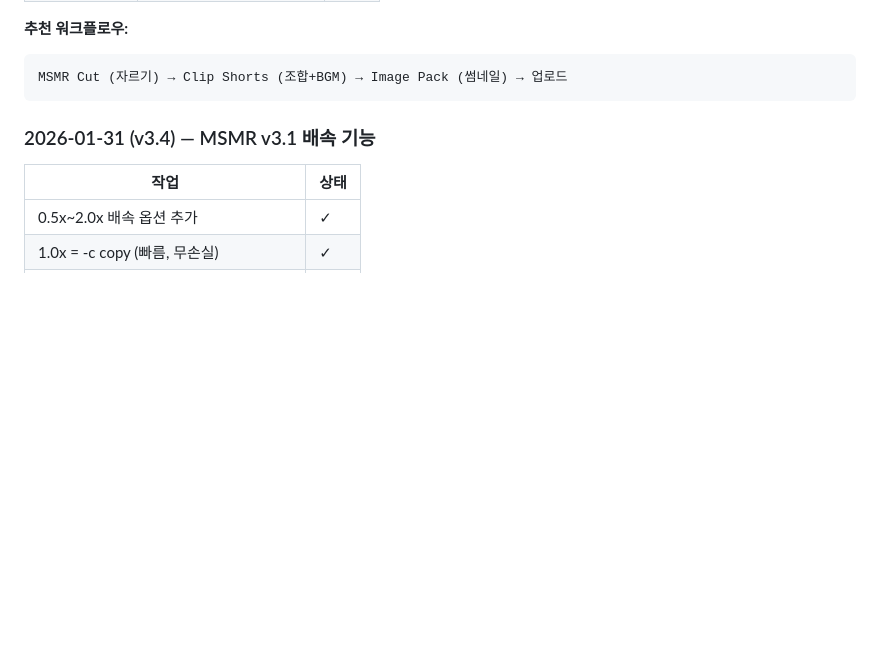
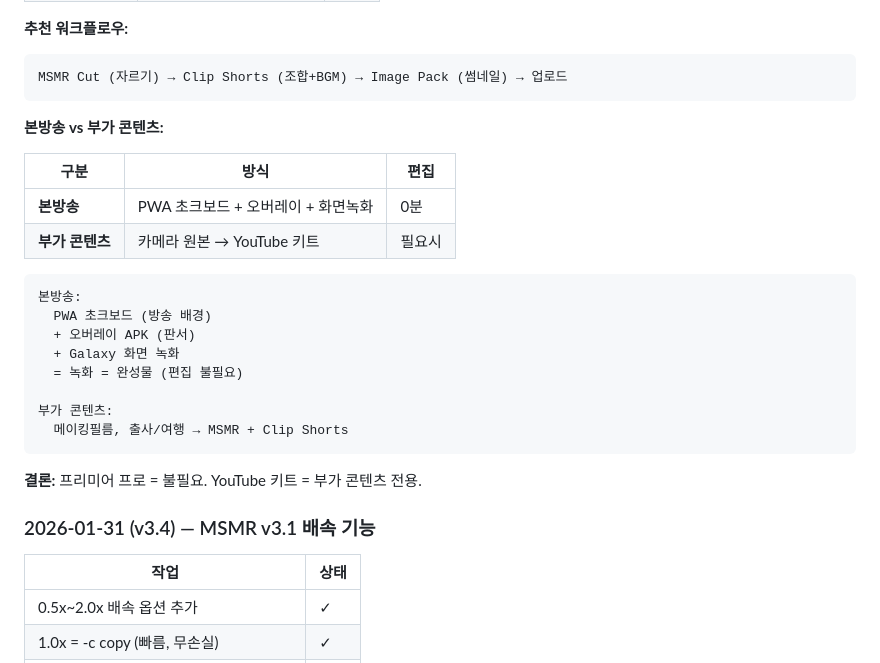
Before and after one commit to dtslib1979/hoyadang.com, a Markdown page: CLAUDE.md, the part around the change. Rendered like a GitHub page; blank space fills up the shorter version.

Commit message:
docs: CLAUDE.md 본방송 vs 부가콘텐츠 워크플로우 추가
- 본방송: PWA + 오버레이 = 편집 0분
- 부가 콘텐츠: YouTube 키트 사용
- 프리미어 불필요 결론

Co-Authored-By: Claude Opus 4.5 <noreply@anthropic.com>

````diff
--- a/CLAUDE.md
+++ b/CLAUDE.md
@@ -256,6 +256,26 @@ Section 6: Portal + Ending
 ```
 MSMR Cut (자르기) → Clip Shorts (조합+BGM) → Image Pack (썸네일) → 업로드
 ```
+
+**본방송 vs 부가 콘텐츠:**
+
+| 구분 | 방식 | 편집 |
+|------|------|------|
+| **본방송** | PWA 초크보드 + 오버레이 + 화면녹화 | 0분 |
+| **부가 콘텐츠** | 카메라 원본 → YouTube 키트 | 필요시 |
+
+```
+본방송:
+  PWA 초크보드 (방송 배경)
+  + 오버레이 APK (판서)
+  + Galaxy 화면 녹화
+  = 녹화 = 완성물 (편집 불필요)
+
+부가 콘텐츠:
+  메이킹필름, 출사/여행 → MSMR + Clip Shorts
+```
+
+**결론:** 프리미어 프로 = 불필요. YouTube 키트 = 부가 콘텐츠 전용.
 
 ### 2026-01-31 (v3.4) — MSMR v3.1 배속 기능
 
````
